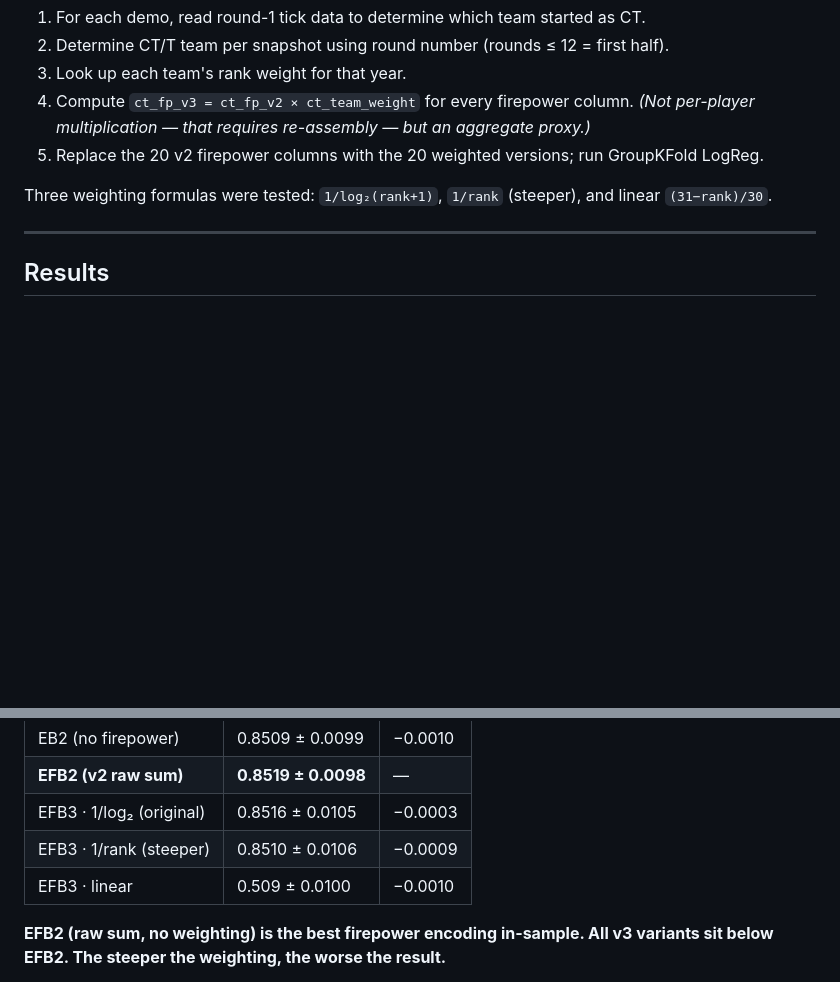
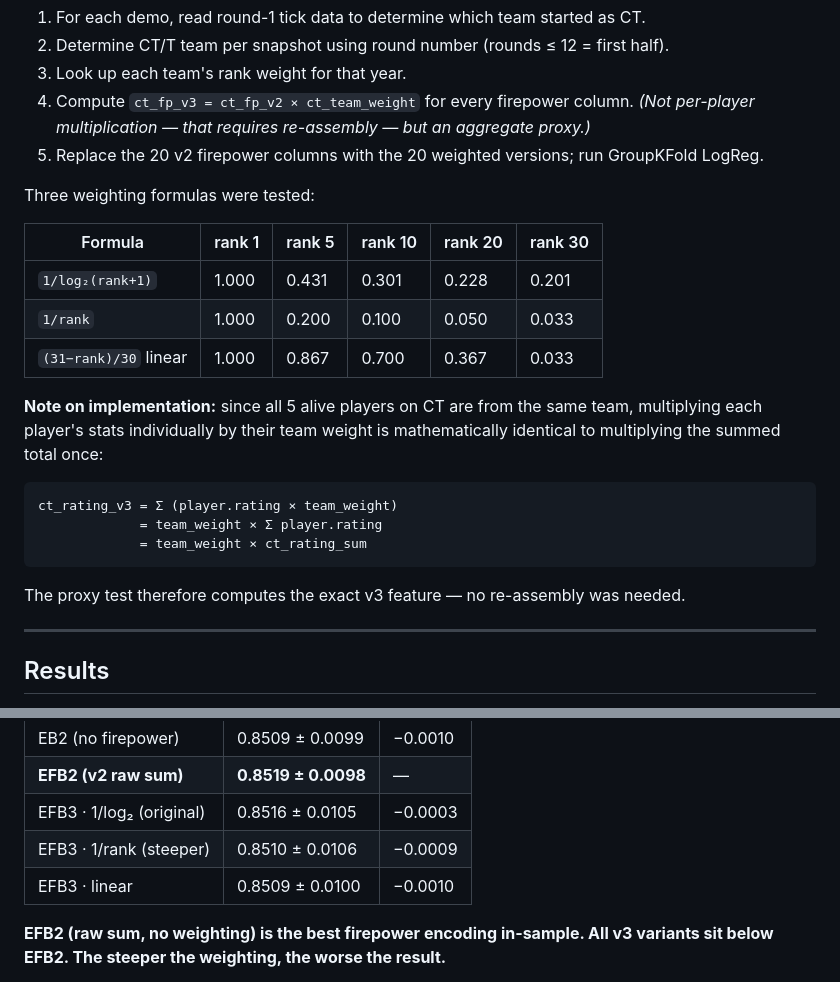
Before and after one commit to Henry1145141919810/CS2_Win_Probability_Model, a Markdown page: docs/notes_firepower_v3.md, 2 parts joined by grey strips. GitHub-like rendering; blank space fills up the shorter version.

Commit message:
Fix v3 notes: add formula comparison table, note on mathematical equivalence, fix typo
- Add table showing all three weight formulas at rank 1/5/10/20/30
- Add note: per-player weight = team-level weight (all 5 CT players same team)
  so proxy test computes exact v3, no re-assembly needed
- Fix typo: 0.509 -> 0.8509

Co-Authored-By: Claude Sonnet 4.6 <noreply@anthropic.com>

````diff
--- a/docs/notes_firepower_v3.md
+++ b/docs/notes_firepower_v3.md
@@ -68,7 +68,25 @@ Full re-assembly was not done. Instead, a **proxy evaluation** was run on the ex
    *(Not per-player multiplication — that requires re-assembly — but an aggregate proxy.)*
 5. Replace the 20 v2 firepower columns with the 20 weighted versions; run GroupKFold LogReg.
 
-Three weighting formulas were tested: `1/log₂(rank+1)`, `1/rank` (steeper), and linear `(31−rank)/30`.
+Three weighting formulas were tested:
+
+| Formula | rank 1 | rank 5 | rank 10 | rank 20 | rank 30 |
+|---|---|---|---|---|---|
+| `1/log₂(rank+1)` | 1.000 | 0.431 | 0.301 | 0.228 | 0.201 |
+| `1/rank` | 1.000 | 0.200 | 0.100 | 0.050 | 0.033 |
+| `(31−rank)/30` linear | 1.000 | 0.867 | 0.700 | 0.367 | 0.033 |
+
+**Note on implementation:** since all 5 alive players on CT are from the same team, multiplying
+each player's stats individually by their team weight is mathematically identical to multiplying
+the summed total once:
+
+```
+ct_rating_v3 = Σ (player.rating × team_weight)
+             = team_weight × Σ player.rating
+             = team_weight × ct_rating_sum
+```
+
+The proxy test therefore computes the exact v3 feature — no re-assembly was needed.
 
 ---
 
@@ -82,7 +100,7 @@ Three weighting formulas were tested: `1/log₂(rank+1)`, `1/rank` (steeper), an
 | **EFB2 (v2 raw sum)** | **0.8519 ± 0.0098** | — |
 | EFB3 · 1/log₂ (original) | 0.8516 ± 0.0105 | −0.0003 |
 | EFB3 · 1/rank (steeper) | 0.8510 ± 0.0106 | −0.0009 |
-| EFB3 · linear | 0.509 ± 0.0100 | −0.0010 |
+| EFB3 · linear | 0.8509 ± 0.0100 | −0.0010 |
 
 **EFB2 (raw sum, no weighting) is the best firepower encoding in-sample.
 All v3 variants sit below EFB2. The steeper the weighting, the worse the result.**
````
